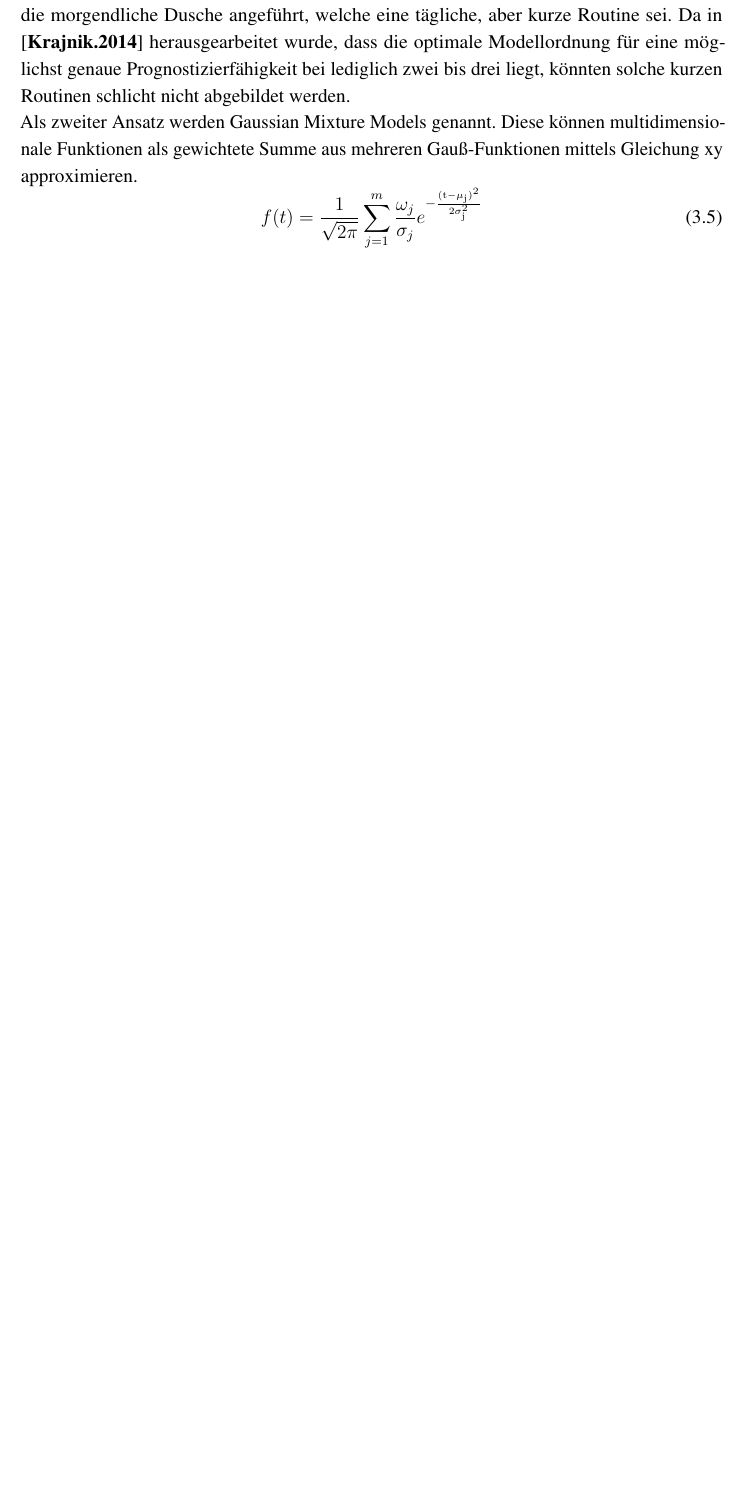
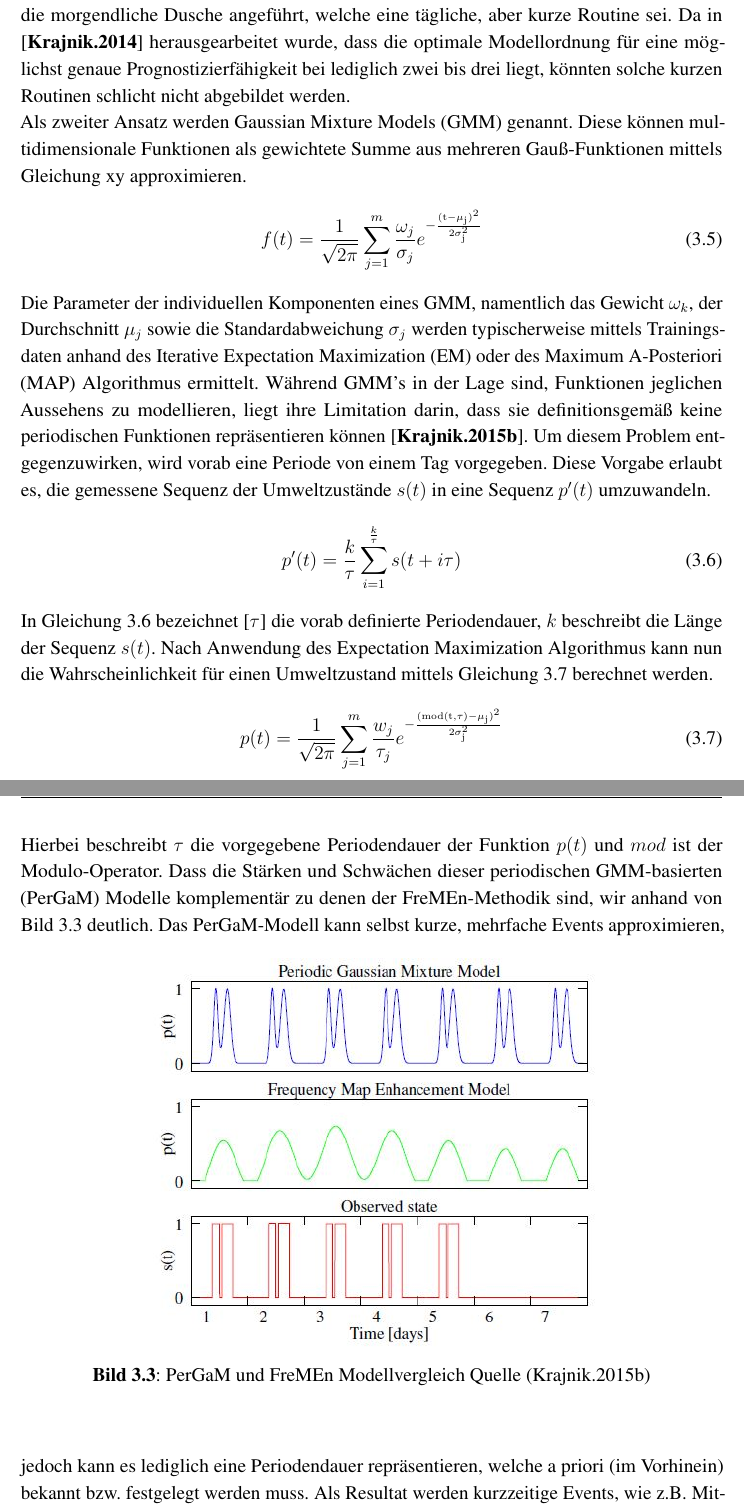
Before and after one commit to AdrianKlei/Studienarbeit_Text, a LaTeX book (aktuell_Vorlage_LaTeX_imes/main.tex, which reads aktuell_Vorlage_LaTeX_imes/Vorlagen/stand_der_technik.tex): part of page 19 of 27 before the commit and two parts of pages 19 and 20 of 29 after it, the two joined at a grey line, cut so that both start at the same text, the shorter picture padded with empty space. The pictures show the PDF file aktuell_Vorlage_LaTeX_imes/main.pdf that the author committed with the source.

Commit message:
second update 27/11/20

```diff
--- a/aktuell_Vorlage_LaTeX_imes/Vorlagen/stand_der_technik.tex
+++ b/aktuell_Vorlage_LaTeX_imes/Vorlagen/stand_der_technik.tex
@@ -52,8 +52,26 @@ Einen Vergleich zwischen der in \cite{Krajnik.2014} beschriebenen "Frequency Map
 	p(t) = a_o + \sum_{j=1}^{n} a_j \cos(\omega_j t + \varphi_j)
 	\label{eq:Superposition}
 \end{equation}
-Die erste spektrale Komponente $a_0$ stellt hierbei den Durchschnitt aller binären Werte von $s(t)$ dar. FreMEn besitze aber laut \cite{Krajnik.2015b} zwei wesentliche Nachteile. So erlaube es zum Einen, lediglich einen periodischen Prozess pro Frequenz zu modellieren. Des Weiteren bilde es wiederkehrende, aber kurze Prozesse, schlecht ab. Als Beispiel wird hier die morgendliche Dusche angeführt, welche eine tägliche, aber kurze Routine sei. Da in \cite{Krajnik.2014} herausgearbeitet wurde, dass die optimale Modellordnung für eine möglichst genaue Prognostizierfähigkeit bei lediglich zwei bis drei liegt, könnten solche kurzen Routinen schlicht nicht abgebildet werden. \\ Als zweiter Ansatz werden Gaussian Mixture Models genannt. Diese können multidimensionale Funktionen als gewichtete Summe aus mehreren Gauß-Funktionen mittels Gleichung xy approximieren.
+Die erste spektrale Komponente $a_0$ stellt hierbei den Durchschnitt aller binären Werte von $s(t)$ dar. FreMEn besitze aber laut \cite{Krajnik.2015b} zwei wesentliche Nachteile. So erlaube es zum Einen, lediglich einen periodischen Prozess pro Frequenz zu modellieren. Des Weiteren bilde es wiederkehrende, aber kurze Prozesse, schlecht ab. Als Beispiel wird hier die morgendliche Dusche angeführt, welche eine tägliche, aber kurze Routine sei. Da in \cite{Krajnik.2014} herausgearbeitet wurde, dass die optimale Modellordnung für eine möglichst genaue Prognostizierfähigkeit bei lediglich zwei bis drei liegt, könnten solche kurzen Routinen schlicht nicht abgebildet werden. \\ Als zweiter Ansatz werden Gaussian Mixture Models (GMM) genannt. Diese können multidimensionale Funktionen als gewichtete Summe aus mehreren Gauß-Funktionen mittels Gleichung xy approximieren.
 \begin{equation}
 	f(t) = \frac{1}{\sqrt{2 \pi}} \sum_{j=1}^{m} \frac{\omega_j}{\sigma_j} e^\ind{- \frac{(t- \mu_j)^2}{2 \sigma_j ^2}}
 	\label{eq:Gaussian_Mixture_Models}
 \end{equation}
+Die Parameter der individuellen Komponenten eines GMM, namentlich das Gewicht $\omega_k$, der Durchschnitt $\mu_j$ sowie die Standardabweichung $\sigma_j$ werden typischerweise mittels Trainingsdaten anhand des Iterative Expectation Maximization (EM) oder des Maximum A-Posteriori (MAP) Algorithmus ermittelt. Während GMM's in der Lage sind, Funktionen jeglichen Aussehens zu modellieren, liegt ihre Limitation darin, dass sie definitionsgemäß keine periodischen Funktionen repräsentieren können \cite{Krajnik.2015b}. Um diesem Problem entgegenzuwirken, wird vorab eine Periode von einem Tag vorgegeben. Diese Vorgabe erlaubt es, die gemessene Sequenz der Umweltzustände $s(t)$  in eine Sequenz $p'(t)$ umzuwandeln.
+\begin{equation}
+	p'(t) = \frac{k}{\tau} \sum_{i=1}^{\frac{k}{\tau}} s(t+i \tau)
+	\label{eq:GMM_sequence}
+\end{equation}
+In Gleichung \ref{eq:GMM_sequence} bezeichnet [$\tau$] die vorab definierte Periodendauer, $k$ beschreibt die Länge der Sequenz $s(t)$. Nach Anwendung des Expectation Maximization Algorithmus kann nun die Wahrscheinlichkeit für einen Umweltzustand mittels Gleichung \ref{eq:Gauss_Probability} berechnet werden.
+\begin{equation}
+	p(t) = \frac{1}{\sqrt{2 \pi}} \sum_{j=1}^{m} \frac{w_j}{\tau_j} e ^\ind{- \frac{(mod(t,\tau) - \mu_j)^2}{2 \sigma_j^2}}
+	\label{eq:Gauss_Probability}
+\end{equation}
+Hierbei beschreibt $\tau$ die vorgegebene Periodendauer der Funktion $p(t)$ und $mod$ ist der Modulo-Operator. Dass die Stärken und Schwächen dieser periodischen GMM-basierten (PerGaM) Modelle komplementär zu denen der FreMEn-Methodik sind, wir anhand von \bild{PerGaM_vs_FreMEn} deutlich.
+\begin{figure}[!ht]
+	\begin{center}
+		\includegraphics[]{PerGaM_vs_FreMEn}
+		\caption{PerGaM und FreMEn Modellvergleich Quelle (Krajnik.2015b)}
+		\label{fig.PerGaM_vs_FreMEn}
+	\end{center}
+\end{figure}
@@ -59,0 +82,3 @@ Die erste spektrale Komponente $a_0$ stellt hierbei den Durchschnitt aller binä
+\begin{align}
+	\mu &\leftarrow \frac{1}{n+1}(n \mu + s(t)), \\
+	\alpha_k &\leftarrow \frac{1}{n+1} (n \alpha_k + s(t) e^\ind{-jt\omega_k})  &\forall \omega_k \in \Omega, \\
```
Also changed, not shown: aktuell_Vorlage_LaTeX_imes/Abbildungen/PerGaM_vs_FreMEn.JPG (added), aktuell_Vorlage_LaTeX_imes/main.pdf, aktuell_Vorlage_LaTeX_imes/Vorlagen/stand_der_technik.tex (10 more changed lines), 5 other files.
